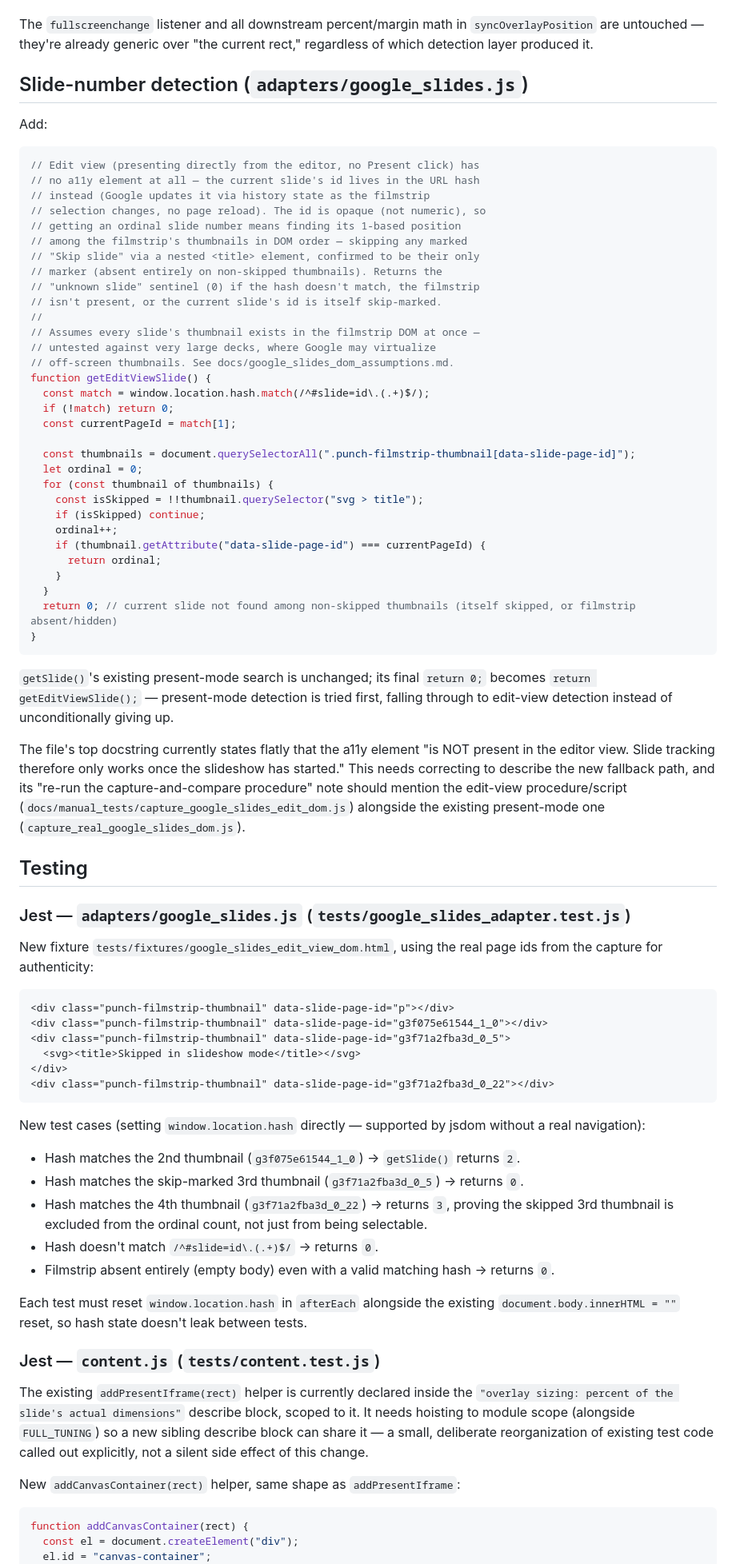
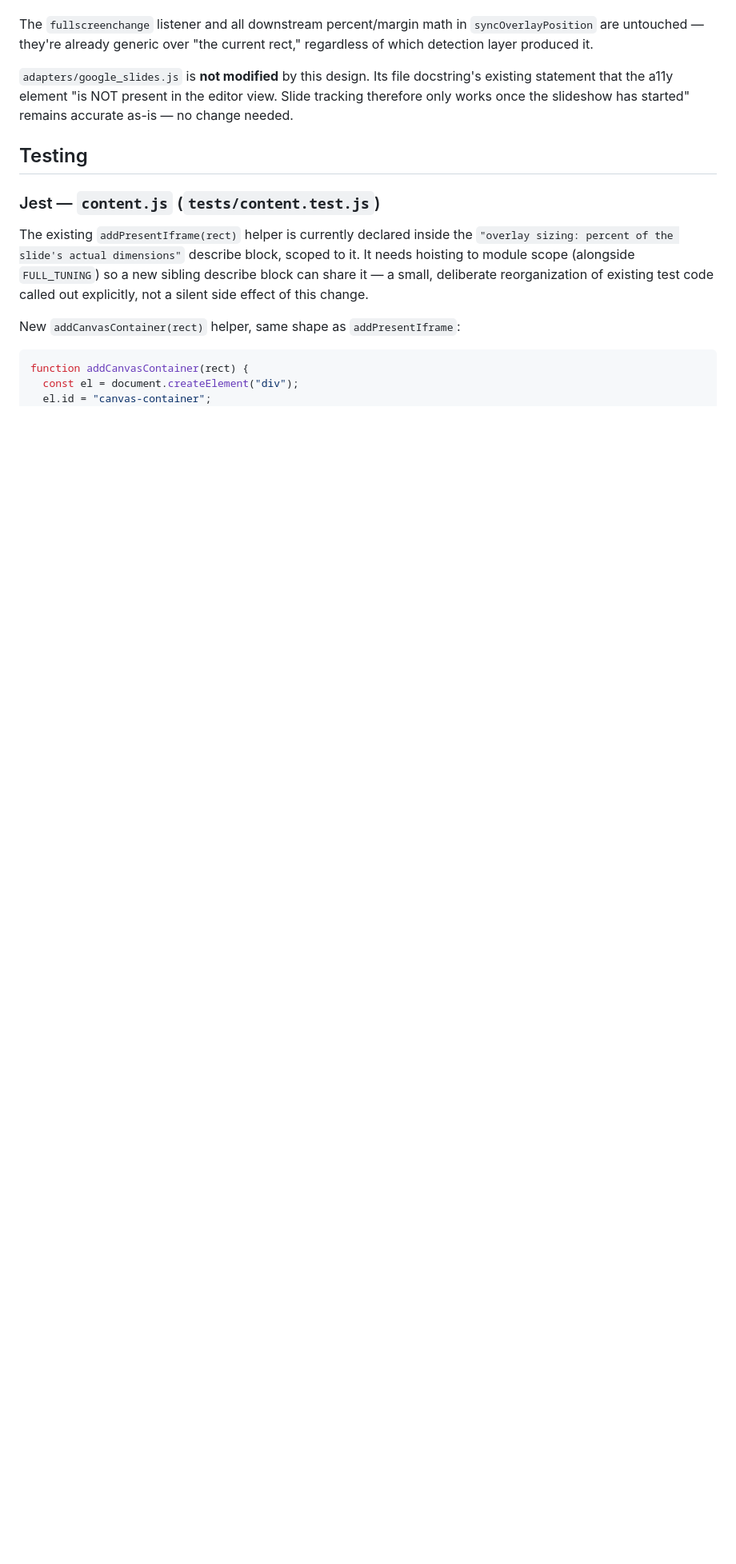
Before and after one commit to speechwave-live/chrome-extension, a Markdown page: docs/specs/2026-08-21-google-slides-edit-view-support-design.md, the part around one of its changes. Shown at 80% size. Rendered like a GitHub page; blank space fills up the shorter version.

````diff
--- a/docs/specs/2026-08-21-google-slides-edit-view-support-design.md
+++ b/docs/specs/2026-08-21-google-slides-edit-view-support-design.md
@@ -85,90 +91,12 @@ The `fullscreenchange` listener and all downstream percent/margin math in
 `syncOverlayPosition` are untouched — they're already generic over "the
 current rect," regardless of which detection layer produced it.
 
-## Slide-number detection (`adapters/google_slides.js`)
-
-Add:
-
-```js
-// Edit view (presenting directly from the editor, no Present click) has
-// no a11y element at all — the current slide's id lives in the URL hash
-// instead (Google updates it via history state as the filmstrip
-// selection changes, no page reload). The id is opaque (not numeric), so
-// getting an ordinal slide number means finding its 1-based position
-// among the filmstrip's thumbnails in DOM order — skipping any marked
-// "Skip slide" via a nested <title> element, confirmed to be their only
-// marker (absent entirely on non-skipped thumbnails). Returns the
-// "unknown slide" sentinel (0) if the hash doesn't match, the filmstrip
-// isn't present, or the current slide's id is itself skip-marked.
-//
-// Assumes every slide's thumbnail exists in the filmstrip DOM at once —
-// untested against very large decks, where Google may virtualize
-// off-screen thumbnails. See docs/google_slides_dom_assumptions.md.
-function getEditViewSlide() {
-  const match = window.location.hash.match(/^#slide=id\.(.+)$/);
-  if (!match) return 0;
-  const currentPageId = match[1];
-
-  const thumbnails = document.querySelectorAll(".punch-filmstrip-thumbnail[data-slide-page-id]");
-  let ordinal = 0;
-  for (const thumbnail of thumbnails) {
-    const isSkipped = !!thumbnail.querySelector("svg > title");
-    if (isSkipped) continue;
-    ordinal++;
-    if (thumbnail.getAttribute("data-slide-page-id") === currentPageId) {
-      return ordinal;
-    }
-  }
-  return 0; // current slide not found among non-skipped thumbnails (itself skipped, or filmstrip absent/hidden)
-}
-```
-
-`getSlide()`'s existing present-mode search is unchanged; its final
-`return 0;` becomes `return getEditViewSlide();` — present-mode detection
-is tried first, falling through to edit-view detection instead of
-unconditionally giving up.
-
-The file's top docstring currently states flatly that the a11y element
-"is NOT present in the editor view. Slide tracking therefore only works
-once the slideshow has started." This needs correcting to describe the
-new fallback path, and its "re-run the capture-and-compare procedure"
-note should mention the edit-view procedure/script
-(`docs/manual_tests/capture_google_slides_edit_dom.js`) alongside the
-existing present-mode one (`capture_real_google_slides_dom.js`).
+`adapters/google_slides.js` is **not modified** by this design. Its file
+docstring's existing statement that the a11y element "is NOT present in
+the editor view. Slide tracking therefore only works once the slideshow
+has started" remains accurate as-is — no change needed.
 
 ## Testing
-
-### Jest — `adapters/google_slides.js` (`tests/google_slides_adapter.test.js`)
-
-New fixture `tests/fixtures/google_slides_edit_view_dom.html`, using the
-real page ids from the capture for authenticity:
-
-```html
-<div class="punch-filmstrip-thumbnail" data-slide-page-id="p"></div>
-<div class="punch-filmstrip-thumbnail" data-slide-page-id="g3f075e61544_1_0"></div>
-<div class="punch-filmstrip-thumbnail" data-slide-page-id="g3f71a2fba3d_0_5">
-  <svg><title>Skipped in slideshow mode</title></svg>
-</div>
-<div class="punch-filmstrip-thumbnail" data-slide-page-id="g3f71a2fba3d_0_22"></div>
-```
-
-New test cases (setting `window.location.hash` directly — supported by
-jsdom without a real navigation):
-
-- Hash matches the 2nd thumbnail (`g3f075e61544_1_0`) → `getSlide()`
-  returns `2`.
-- Hash matches the skip-marked 3rd thumbnail (`g3f71a2fba3d_0_5`) →
-  returns `0`.
-- Hash matches the 4th thumbnail (`g3f71a2fba3d_0_22`) → returns `3`,
-  proving the skipped 3rd thumbnail is excluded from the ordinal count,
-  not just from being selectable.
-- Hash doesn't match `/^#slide=id\.(.+)$/` → returns `0`.
-- Filmstrip absent entirely (empty body) even with a valid matching hash
-  → returns `0`.
-
-Each test must reset `window.location.hash` in `afterEach` alongside the
-existing `document.body.innerHTML = ""` reset, so hash state doesn't leak
-between tests.
 
 ### Jest — `content.js` (`tests/content.test.js`)
 
````
Also changed, not shown: other parts of docs/specs/2026-08-21-google-slides-edit-view-support-design.md (+39 -35 lines).
